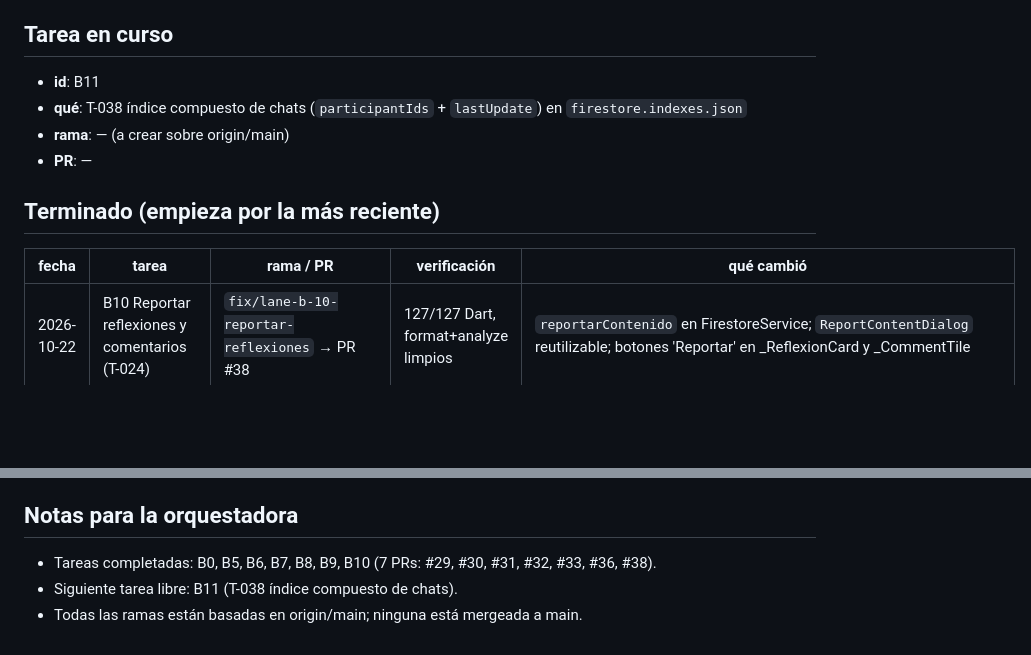
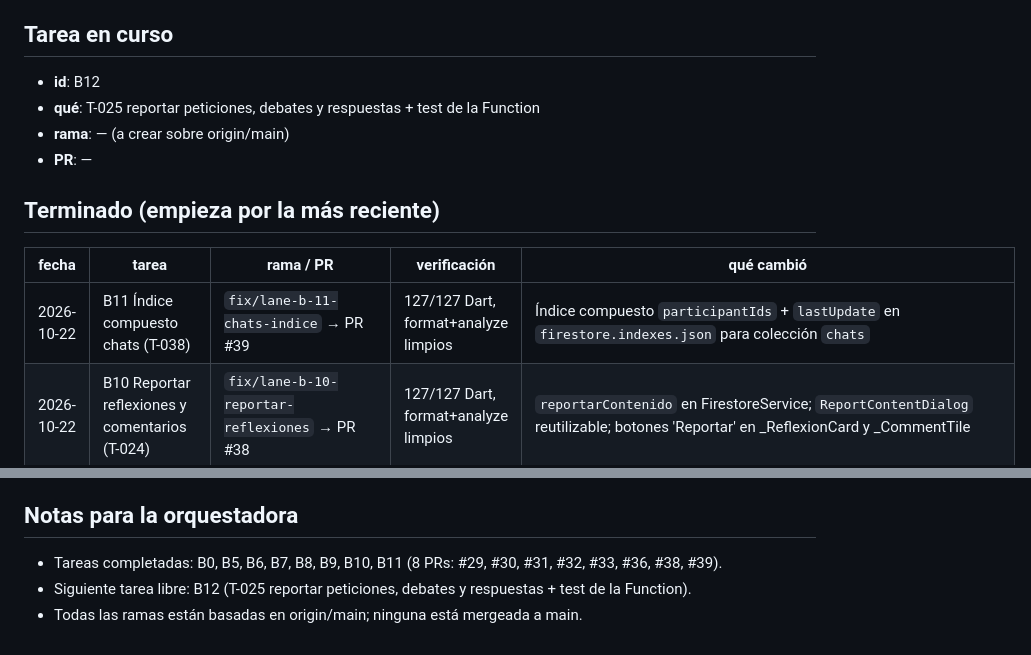
Before and after one commit to Alfavear/ALTARDIARIO, a Markdown page: roadmap/ESTADO-B.md, 2 parts joined by grey strips. GitHub-like rendering; blank space fills up the shorter version.

Commit message:
feat(roadmap): actualizar ESTADO-B con B11 completado, B12 en curso

```diff
--- a/roadmap/ESTADO-B.md
+++ b/roadmap/ESTADO-B.md
@@ -8,8 +8,8 @@
 
 ## Tarea en curso
 
-- **id**: B11
-- **qué**: T-038 índice compuesto de chats (`participantIds` + `lastUpdate`) en `firestore.indexes.json`
+- **id**: B12
+- **qué**: T-025 reportar peticiones, debates y respuestas + test de la Function
 - **rama**: — (a crear sobre origin/main)
 - **PR**: —
 
@@ -17,6 +17,7 @@
 
 | fecha | tarea | rama / PR | verificación | qué cambió |
 |---|---|---|---|---|
+| 2026-10-22 | B11 Índice compuesto chats (T-038) | `fix/lane-b-11-chats-indice` → PR #39 | 127/127 Dart, format+analyze limpios | Índice compuesto `participantIds` + `lastUpdate` en `firestore.indexes.json` para colección `chats` |
 | 2026-10-22 | B10 Reportar reflexiones y comentarios (T-024) | `fix/lane-b-10-reportar-reflexiones` → PR #38 | 127/127 Dart, format+analyze limpios | `reportarContenido` en FirestoreService; `ReportContentDialog` reutilizable; botones 'Reportar' en _ReflexionCard y _CommentTile |
 | 2026-10-22 | B9 Filtrar bloqueos en chats, notificaciones + UI desbloqueo (T-023) | `fix/lane-b-09-filtrar-chats-notif` → PR #36 | 123/123 Dart, 34/34 reglas, format+analyze limpios | getUserChatsFiltrados, notificationsStreamFiltrado, providers filtrados, _showBloqueadosDialog con desbloquear, getUsuariosBloqueados/desbloquearUsuario |
 | 2026-10-21 | B8 Filtrar usuarios bloqueados en proveedores sociales (T-022) | `fix/lane-b-08-filtrar-bloqueados` → PR #33 | 123/123 Dart, format+analyze limpios | usuariosBloqueadosProvider; otherUserProfileProvider retorna null si bloqueado; friendStreaksProvider, sugerenciasAmistadProvider, globalLeaderboardProvider excluyen bloqueados; getUsuariosBloqueados(uid) en FirestoreService |
@@ -32,6 +33,6 @@
 
 ## Notas para la orquestadora
 
-- Tareas completadas: B0, B5, B6, B7, B8, B9, B10 (7 PRs: #29, #30, #31, #32, #33, #36, #38).
-- Siguiente tarea libre: B11 (T-038 índice compuesto de chats).
+- Tareas completadas: B0, B5, B6, B7, B8, B9, B10, B11 (8 PRs: #29, #30, #31, #32, #33, #36, #38, #39).
+- Siguiente tarea libre: B12 (T-025 reportar peticiones, debates y respuestas + test de la Function).
 - Todas las ramas están basadas en origin/main; ninguna está mergeada a main.
```
